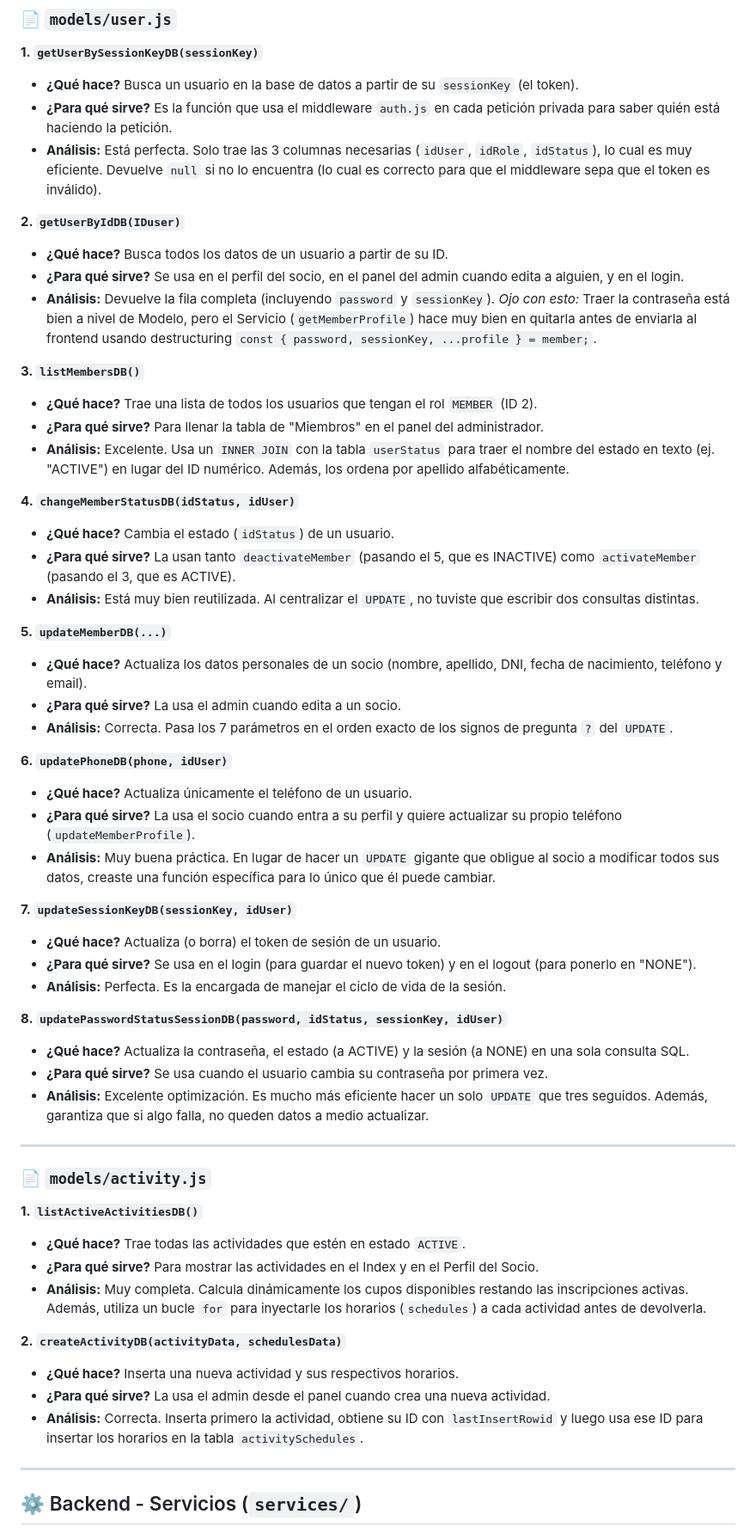
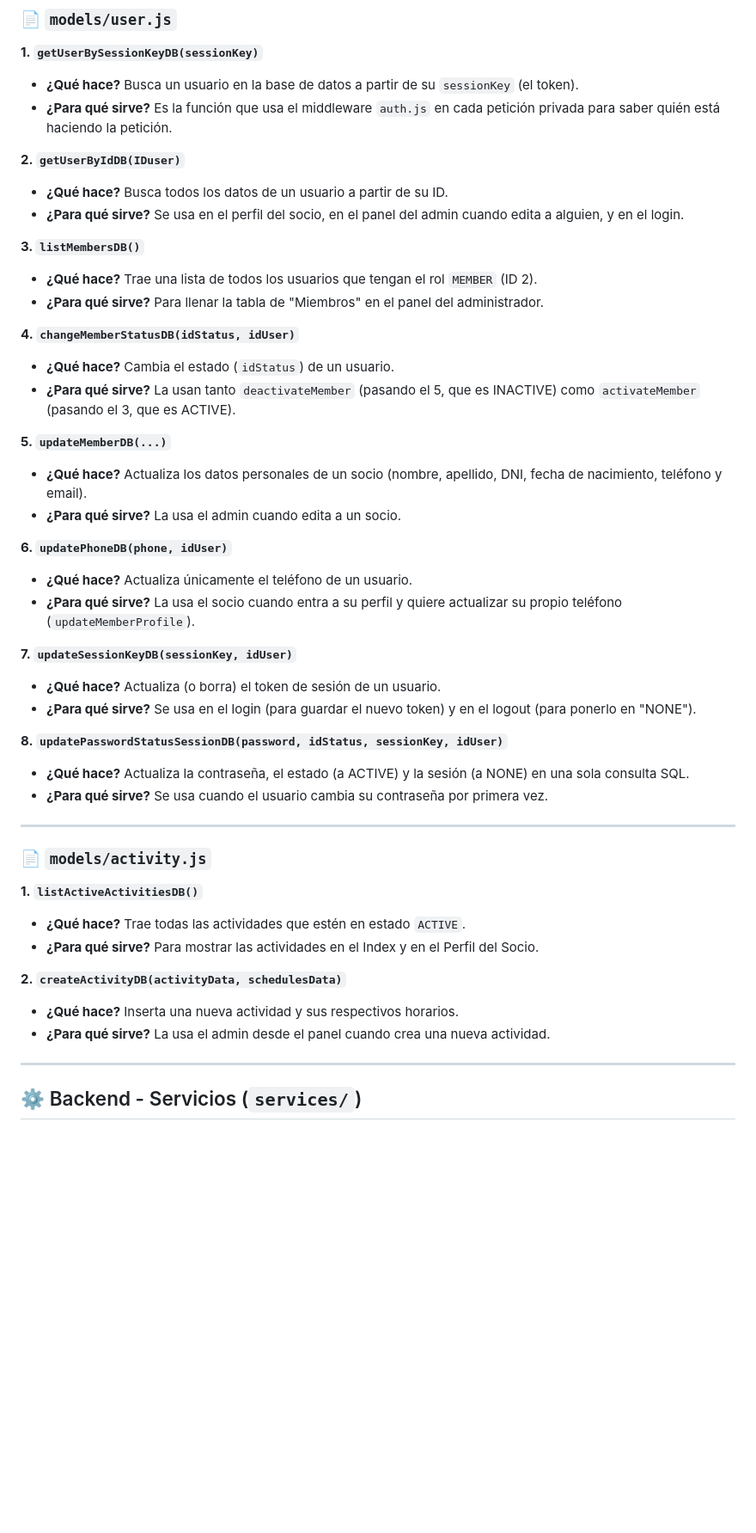
Before and after one commit to VeroPapp/isft151-pp3, a Markdown page: docs/PROYECT_DOCUMENTATION.md, the part around one of its changes. Shown at 86% size. Drawn GitHub-style; blank space fills up the shorter version.

Commit message:
docs: update project documentation

```diff
--- a/docs/PROYECT_DOCUMENTATION.md
+++ b/docs/PROYECT_DOCUMENTATION.md
@@ -36,42 +36,37 @@ Los modelos son las funciones que interactúan directamente con la base de datos
 **1. `getUserBySessionKeyDB(sessionKey)`**
 - **¿Qué hace?** Busca un usuario en la base de datos a partir de su `sessionKey` (el token).
 - **¿Para qué sirve?** Es la función que usa el middleware `auth.js` en cada petición privada para saber quién está haciendo la petición.
-- **Análisis:** Está perfecta. Solo trae las 3 columnas necesarias (`idUser`, `idRole`, `idStatus`), lo cual es muy eficiente. Devuelve `null` si no lo encuentra (lo cual es correcto para que el middleware sepa que el token es inválido).
+
 
 **2. `getUserByIdDB(IDuser)`**
 - **¿Qué hace?** Busca todos los datos de un usuario a partir de su ID.
 - **¿Para qué sirve?** Se usa en el perfil del socio, en el panel del admin cuando edita a alguien, y en el login.
-- **Análisis:** Devuelve la fila completa (incluyendo `password` y `sessionKey`). *Ojo con esto:* Traer la contraseña está bien a nivel de Modelo, pero el Servicio (`getMemberProfile`) hace muy bien en quitarla antes de enviarla al frontend usando destructuring `const { password, sessionKey, ...profile } = member;`.
 
 **3. `listMembersDB()`**
 - **¿Qué hace?** Trae una lista de todos los usuarios que tengan el rol `MEMBER` (ID 2).
 - **¿Para qué sirve?** Para llenar la tabla de "Miembros" en el panel del administrador.
-- **Análisis:** Excelente. Usa un `INNER JOIN` con la tabla `userStatus` para traer el nombre del estado en texto (ej. "ACTIVE") en lugar del ID numérico. Además, los ordena por apellido alfabéticamente.
 
 **4. `changeMemberStatusDB(idStatus, idUser)`**
 - **¿Qué hace?** Cambia el estado (`idStatus`) de un usuario.
 - **¿Para qué sirve?** La usan tanto `deactivateMember` (pasando el 5, que es INACTIVE) como `activateMember` (pasando el 3, que es ACTIVE).
-- **Análisis:** Está muy bien reutilizada. Al centralizar el `UPDATE`, no tuviste que escribir dos consultas distintas.
 
 **5. `updateMemberDB(...)`**
 - **¿Qué hace?** Actualiza los datos personales de un socio (nombre, apellido, DNI, fecha de nacimiento, teléfono y email).
 - **¿Para qué sirve?** La usa el admin cuando edita a un socio.
-- **Análisis:** Correcta. Pasa los 7 parámetros en el orden exacto de los signos de pregunta `?` del `UPDATE`.
 
 **6. `updatePhoneDB(phone, idUser)`**
 - **¿Qué hace?** Actualiza únicamente el teléfono de un usuario.
 - **¿Para qué sirve?** La usa el socio cuando entra a su perfil y quiere actualizar su propio teléfono (`updateMemberProfile`).
-- **Análisis:** Muy buena práctica. En lugar de hacer un `UPDATE` gigante que obligue al socio a modificar todos sus datos, creaste una función específica para lo único que él puede cambiar.
+
 
 **7. `updateSessionKeyDB(sessionKey, idUser)`**
 - **¿Qué hace?** Actualiza (o borra) el token de sesión de un usuario.
 - **¿Para qué sirve?** Se usa en el login (para guardar el nuevo token) y en el logout (para ponerlo en "NONE").
-- **Análisis:** Perfecta. Es la encargada de manejar el ciclo de vida de la sesión.
 
 **8. `updatePasswordStatusSessionDB(password, idStatus, sessionKey, idUser)`**
 - **¿Qué hace?** Actualiza la contraseña, el estado (a ACTIVE) y la sesión (a NONE) en una sola consulta SQL.
 - **¿Para qué sirve?** Se usa cuando el usuario cambia su contraseña por primera vez.
-- **Análisis:** Excelente optimización. Es mucho más eficiente hacer un solo `UPDATE` que tres seguidos. Además, garantiza que si algo falla, no queden datos a medio actualizar.
+
 
 ---
 
@@ -80,12 +75,12 @@ Los modelos son las funciones que interactúan directamente con la base de datos
 **1. `listActiveActivitiesDB()`**
 - **¿Qué hace?** Trae todas las actividades que estén en estado `ACTIVE`.
 - **¿Para qué sirve?** Para mostrar las actividades en el Index y en el Perfil del Socio.
-- **Análisis:** Muy completa. Calcula dinámicamente los cupos disponibles restando las inscripciones activas. Además, utiliza un bucle `for` para inyectarle los horarios (`schedules`) a cada actividad antes de devolverla.
+
 
 **2. `createActivityDB(activityData, schedulesData)`**
 - **¿Qué hace?** Inserta una nueva actividad y sus respectivos horarios.
 - **¿Para qué sirve?** La usa el admin desde el panel cuando crea una nueva actividad.
-- **Análisis:** Correcta. Inserta primero la actividad, obtiene su ID con `lastInsertRowid` y luego usa ese ID para insertar los horarios en la tabla `activitySchedules`.
+
 
 
 
```
Also changed, not shown: other parts of docs/PROYECT_DOCUMENTATION.md (+2 -3 lines).
